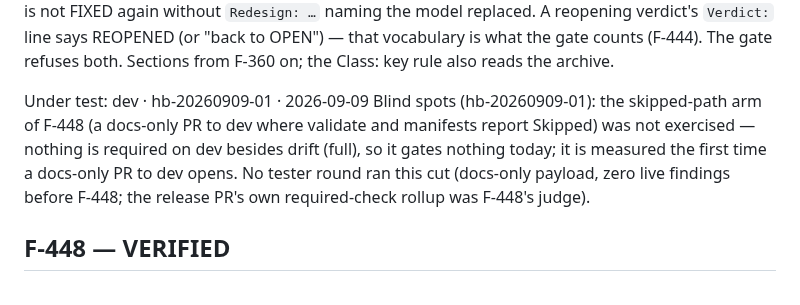
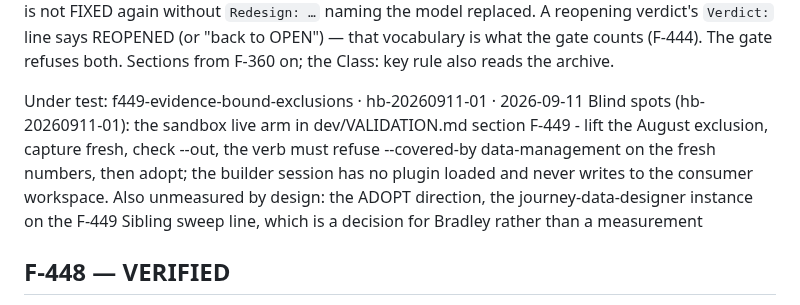
Before and after one commit to BradleyDB/gs-admin-cli-docs, a Markdown page: dev/FEEDBACK.md, the part around the change. GitHub-like rendering.

Commit message:
handoff hb-20260911-01 (f449-evidence-bound-exclusions)

```diff
--- a/dev/FEEDBACK.md
+++ b/dev/FEEDBACK.md
@@ -146,8 +146,8 @@ what the gate counts (F-444). The gate refuses both. Sections from F-360 on; the
 rule also reads the archive.
 
 
-Under test: dev · hb-20260909-01 · 2026-09-09
-Blind spots (hb-20260909-01): the skipped-path arm of F-448 (a docs-only PR to dev where validate and manifests report Skipped) was not exercised — nothing is required on dev besides drift (full), so it gates nothing today; it is measured the first time a docs-only PR to dev opens. No tester round ran this cut (docs-only payload, zero live findings before F-448; the release PR's own required-check rollup was F-448's judge).
+Under test: f449-evidence-bound-exclusions · hb-20260911-01 · 2026-09-11
+Blind spots (hb-20260911-01): the sandbox live arm in dev/VALIDATION.md section F-449 - lift the August exclusion, capture fresh, check --out, the verb must refuse --covered-by data-management on the fresh numbers, then adopt; the builder session has no plugin loaded and never writes to the consumer workspace. Also unmeasured by design: the ADOPT direction, the journey-data-designer instance on the F-449 Sibling sweep line, which is a decision for Bradley rather than a measurement
 
 <!-- builder 2026-09-09 (docs-only promotion to main RELEASED — post-release housekeeping):
      Payload: the contributor-onboarding surfaces (#6: compare link, guard message, PR template,
```
Also changed, not shown: 1 other file.
